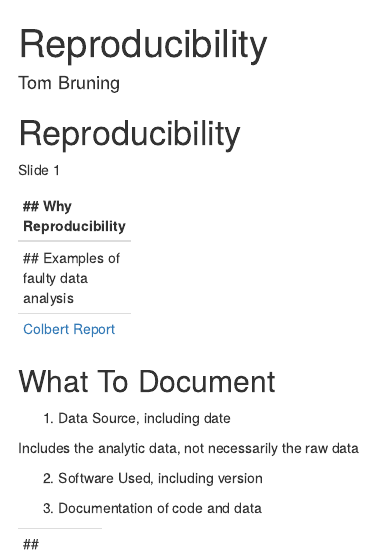
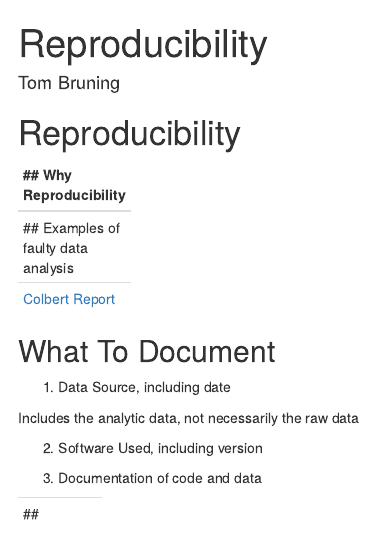
Before and after one commit to tbruning/CHPresentation, an R Markdown document (index.Rmd): the page in a window 1100 px wide, from its top. Rendered offline with R 4.5, knitr and Pandoc, with nearby package versions.

Commit message:
new init

```diff
--- a/index.Rmd
+++ b/index.Rmd
@@ -12,8 +12,6 @@ knit        : slidify::knit2slides
 ---
 
 # Reproducibility
-
-Slide 1
 
 ---
 ## Why Reproducibility
```
